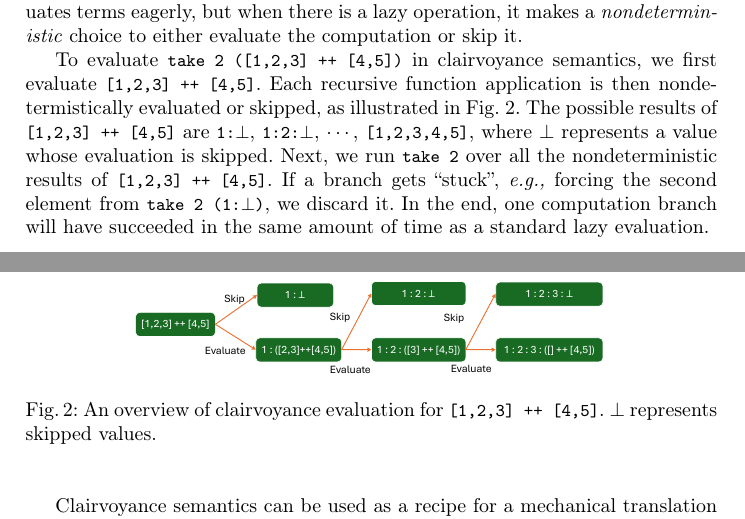
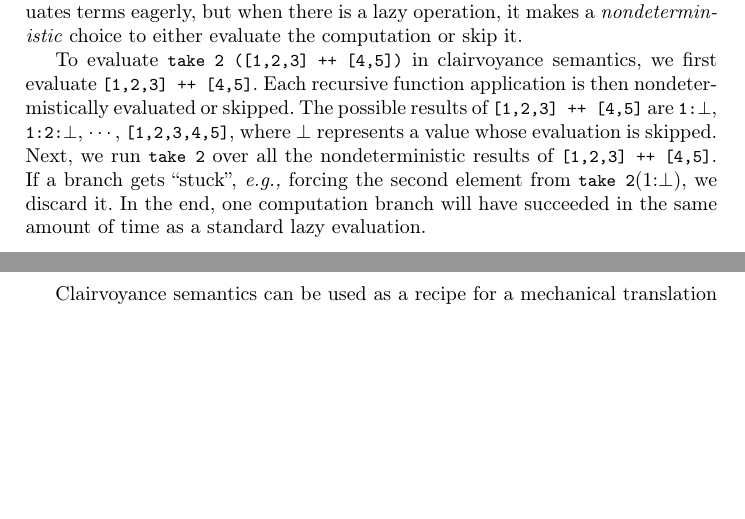
Before and after one commit to heraplem/logical-laziness-agda, a LaTeX paper (paper/paper.tex, which reads paper/intro.tex): two parts of pages 2 and 3 of 26, joined at a grey line, cut so that both start at the same text, the shorter picture padded with empty space. Compiled offline with pdfLaTeX.

Commit message:
Cut the original Figure 2

```diff
--- a/paper/intro.tex
+++ b/paper/intro.tex
@@ -231,16 +231,15 @@ computation or skip it.
 
 To evaluate \cdh{take 2 ([1,2,3] ++ [4,5])} in clairvoyance semantics, we first
 evaluate \cdh{[1,2,3] ++ [4,5]}. Each recursive function application is then
-nondetermistically evaluated or skipped, as illustrated in
-\cref{fig:forking-paths}. The possible results of \cdh{[1,2,3] ++ [4,5]} are
+nondetermistically evaluated or skipped. The possible results of \cdh{[1,2,3] ++
+  [4,5]} are
 \lstinline[language=Haskell,breakatwhitespace,mathescape]{1:$\bot$},
 \lstinline[language=Haskell,breakatwhitespace,mathescape]{1:2:$\bot$}, $\cdots$,
 \cdh{[1,2,3,4,5]}, where $\bot$ represents a value whose evaluation is
 skipped. Next, we run \cdh{take 2} over all the nondeterministic results of
 \cdh{[1,2,3] ++ [4,5]}. If a branch gets ``stuck'', \eg~forcing the second
-element from
-\lstinline[language=Haskell,breakatwhitespace,mathescape]{take 2 (1:$\bot$)}, we
-discard it. In the end, one computation branch will have
+element from \lstinline[language=Haskell,breakatwhitespace,mathescape]{take 2
+  (1:$\bot$)}, we discard it. In the end, one computation branch will have
 succeeded in the same amount of time as a standard lazy evaluation.
 
 Clairvoyance semantics can be used as a recipe for a mechanical translation from
@@ -262,14 +261,6 @@ One major drawback of this approach is that power sets in
 return types make execution expensive. This makes it hard to use clairvoyance
 semantics in testing.
 % which may push us to seek out alternatives.
-
-\begin{figure}[t]
-  \centering
-  \includegraphics[page=1,width=0.7\textwidth]{Figs/forking-paths.pdf}
-  \caption{An overview of clairvoyance evaluation for \cdh{[1,2,3] ++
-      [4,5]}. $\bot$ represents skipped
-    values.}\label{fig:forking-paths}
-\end{figure}
 
 \paragraph{Demand semantics.} Demand semantics builds on the observation that,
 given a function's input and a demand on its output, we can evaluate the minimal
```
Also changed, not shown: paper/CHANGELOG.md.
